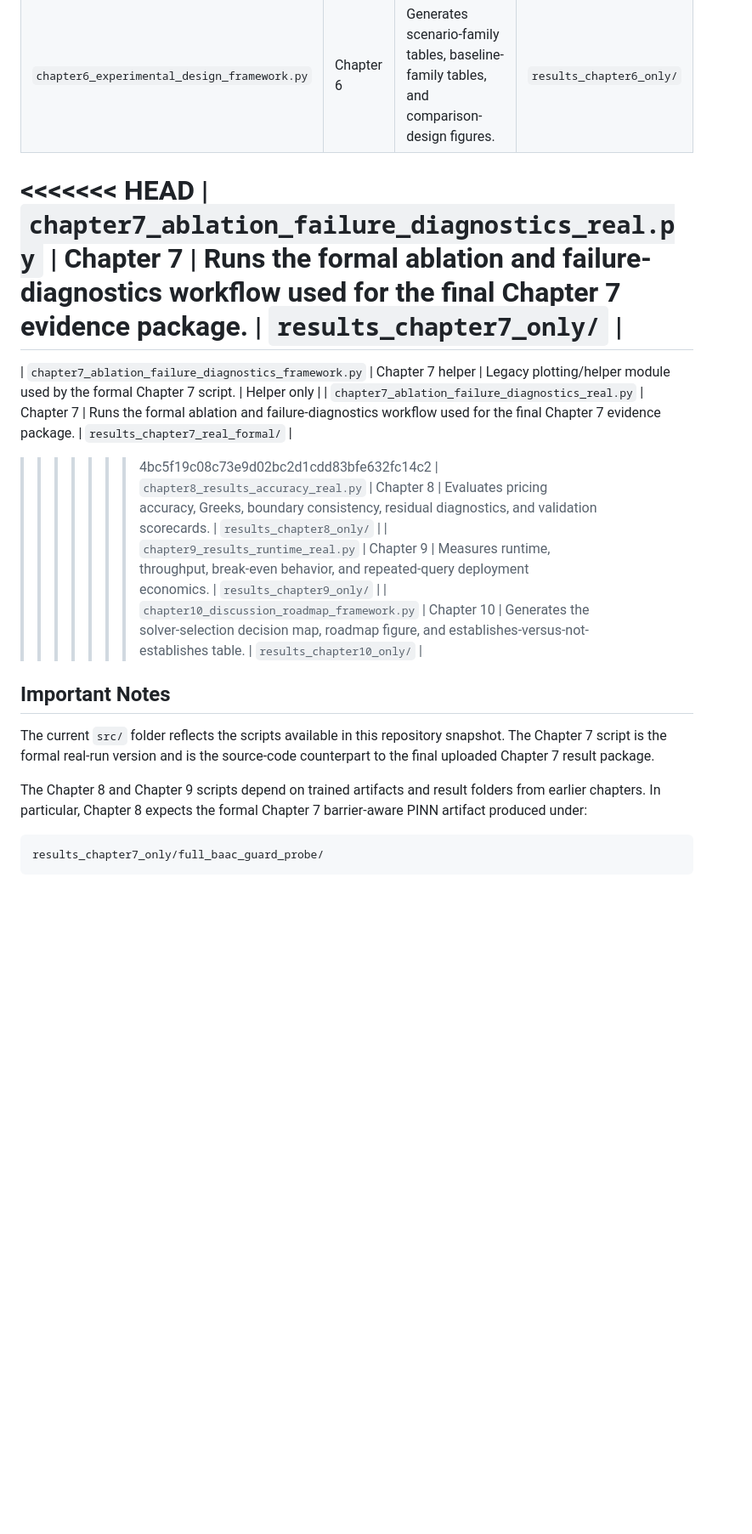
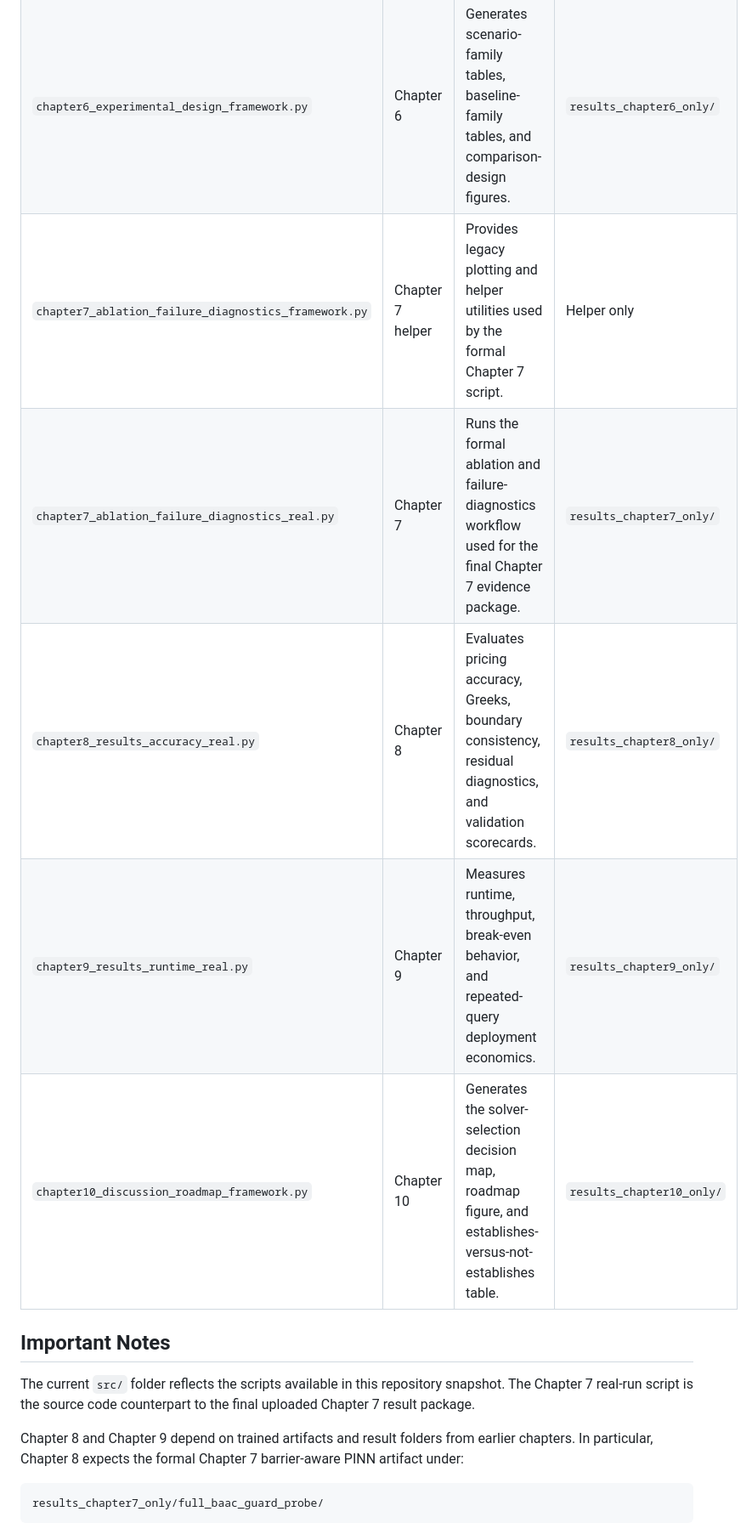
Before and after one commit to uiclxh/structurally-constrained-pinns-barrier-options, a Markdown page: src/README.md, the part around one of its changes. Shown at 85% size. Drawn GitHub-style; blank space fills up the shorter version.

````diff
--- a/src/README.md
+++ b/src/README.md
@@ -15,20 +15,16 @@ The scripts are organized by manuscript chapter. They are research scripts rathe
 | `chapter5_validation_protocol_framework.py` | Chapter 5 | Generates validation panels, stress panels, validation metrics, and acceptance-rule assets. | `results_chapter5_only/` |
 | `chapter6_experimental_design_framework.py` | Chapter 6 | Generates scenario-family tables, baseline-family tables, and comparison-design figures. | `results_chapter6_only/` |
-<<<<<<< HEAD
+| `chapter7_ablation_failure_diagnostics_framework.py` | Chapter 7 helper | Provides legacy plotting and helper utilities used by the formal Chapter 7 script. | Helper only |
 | `chapter7_ablation_failure_diagnostics_real.py` | Chapter 7 | Runs the formal ablation and failure-diagnostics workflow used for the final Chapter 7 evidence package. | `results_chapter7_only/` |
-=======
-| `chapter7_ablation_failure_diagnostics_framework.py` | Chapter 7 helper | Legacy plotting/helper module used by the formal Chapter 7 script. | Helper only |
-| `chapter7_ablation_failure_diagnostics_real.py` | Chapter 7 | Runs the formal ablation and failure-diagnostics workflow used for the final Chapter 7 evidence package. | `results_chapter7_real_formal/` |
->>>>>>> 4bc5f19c08c73e9d02bc2d1cdd83bfe632fc14c2
 | `chapter8_results_accuracy_real.py` | Chapter 8 | Evaluates pricing accuracy, Greeks, boundary consistency, residual diagnostics, and validation scorecards. | `results_chapter8_only/` |
 | `chapter9_results_runtime_real.py` | Chapter 9 | Measures runtime, throughput, break-even behavior, and repeated-query deployment economics. | `results_chapter9_only/` |
 | `chapter10_discussion_roadmap_framework.py` | Chapter 10 | Generates the solver-selection decision map, roadmap figure, and establishes-versus-not-establishes table. | `results_chapter10_only/` |
 
 ## Important Notes
 
-The current `src/` folder reflects the scripts available in this repository snapshot. The Chapter 7 script is the formal real-run version and is the source-code counterpart to the final uploaded Chapter 7 result package.
+The current `src/` folder reflects the scripts available in this repository snapshot. The Chapter 7 real-run script is the source code counterpart to the final uploaded Chapter 7 result package.
 
-The Chapter 8 and Chapter 9 scripts depend on trained artifacts and result folders from earlier chapters. In particular, Chapter 8 expects the formal Chapter 7 barrier-aware PINN artifact produced under:
+Chapter 8 and Chapter 9 depend on trained artifacts and result folders from earlier chapters. In particular, Chapter 8 expects the formal Chapter 7 barrier-aware PINN artifact under:
 
 ```text
 results_chapter7_only/full_baac_guard_probe/
````
Also changed, not shown: other parts of src/README.md (+4 -4 lines).
